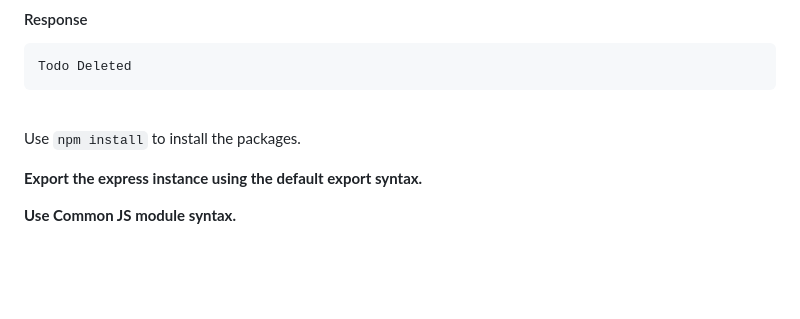
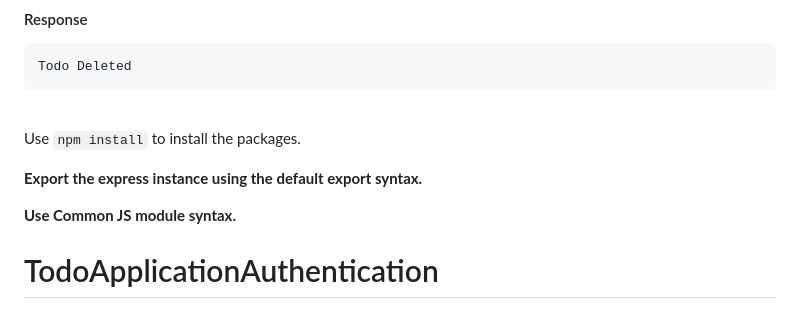
Before and after one commit to vinayvelpula/TodoApplicationAuthentication, a Markdown page: README.md, the part around the change. Rendered like a GitHub page; blank space fills up the shorter version.

```diff
--- a/README.md
+++ b/README.md
@@ -446,3 +446,4 @@ Use `npm install` to install the packages.
 **Export the express instance using the default export syntax.**
 
 **Use Common JS module syntax.**
+# TodoApplicationAuthentication
```
